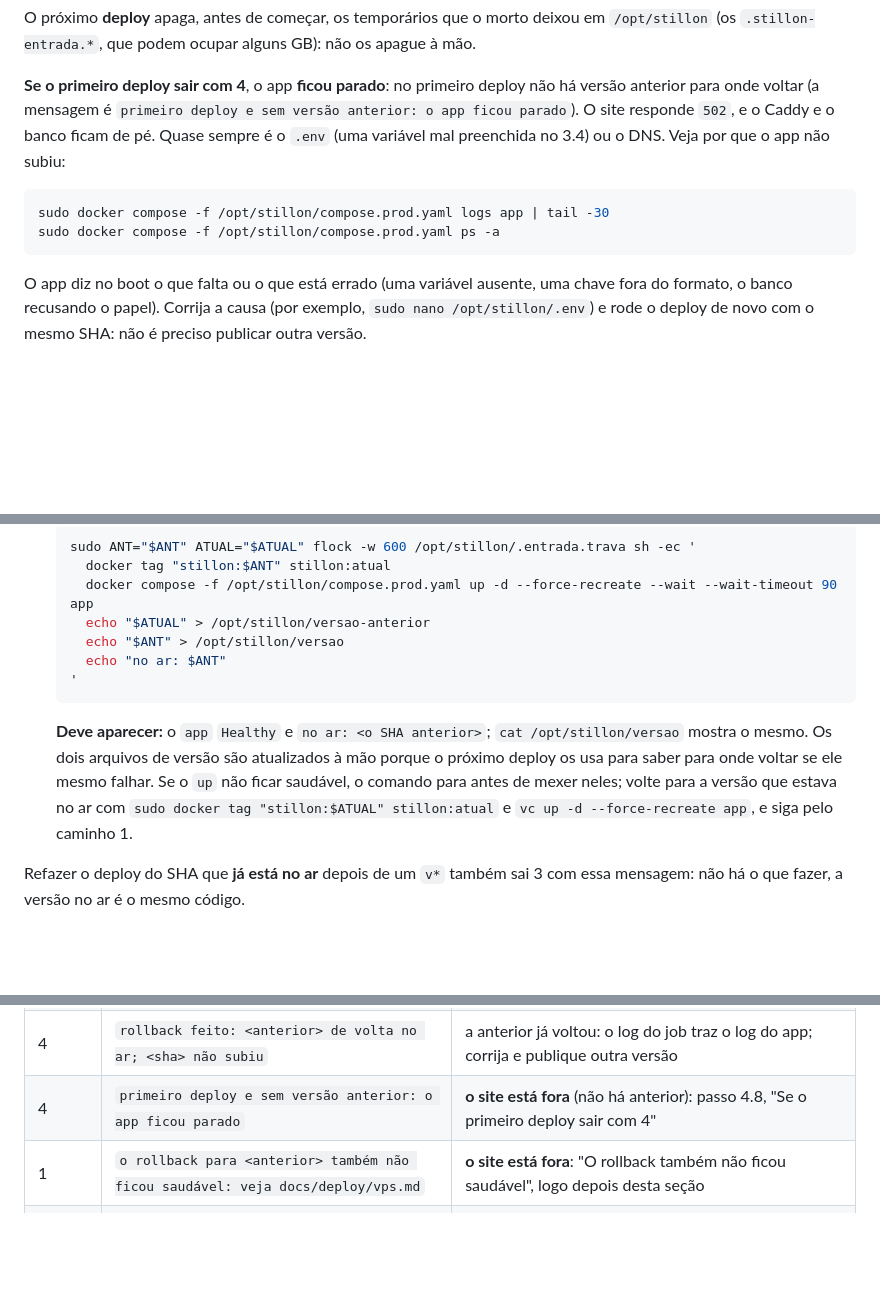
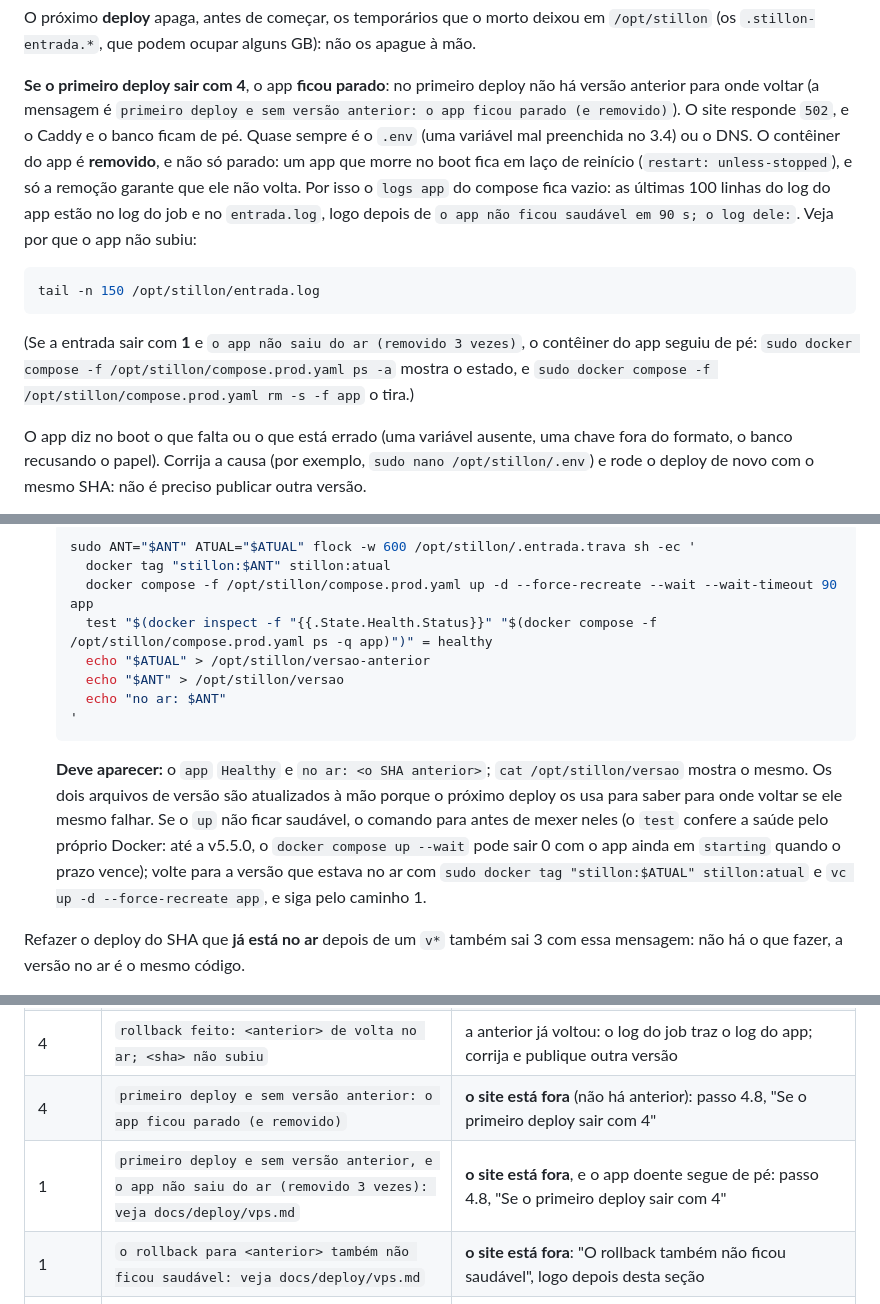
Before and after one commit to BipoXDXD/stillon, a Markdown page: docs/deploy/vps.md, 3 parts joined by grey strips. Drawn GitHub-style; blank space fills up the shorter version.

Commit message:
docs(vps): primeiro deploy doente remove o app; rollback à mão confere a saúde
O log do app que não subiu no primeiro deploy fica no entrada.log (o
contêiner é removido), e há a linha nova de código 1 na tabela. O rollback
à mão do "Voltar uma versão" não confia no código do `up --wait` (o compose
até a v5.5.0 pode sair 0 com o app em `starting`): confere o healthy pelo
docker inspect antes de gravar as versões.

Co-Authored-By: Claude Opus 5.5 (1M context) <noreply@anthropic.com>

````diff
--- a/docs/deploy/vps.md
+++ b/docs/deploy/vps.md
@@ -1190,14 +1190,21 @@ O próximo **deploy** apaga, antes de começar, os temporários que o morto deix
 
 **Se o primeiro deploy sair com 4**, o app **ficou parado**: no primeiro deploy não há versão
 anterior para onde voltar (a mensagem é
-`primeiro deploy e sem versão anterior: o app ficou parado`). O site responde `502`, e o Caddy e
-o banco ficam de pé. Quase sempre é o `.env` (uma variável mal preenchida no 3.4) ou o DNS. Veja
-por que o app não subiu:
-
-```bash
-sudo docker compose -f /opt/stillon/compose.prod.yaml logs app | tail -30
-sudo docker compose -f /opt/stillon/compose.prod.yaml ps -a
-```
+`primeiro deploy e sem versão anterior: o app ficou parado (e removido)`). O site responde `502`, e
+o Caddy e o banco ficam de pé. Quase sempre é o `.env` (uma variável mal preenchida no 3.4) ou o
+DNS. O contêiner do app é **removido**, e não só parado: um app que morre no boot fica em laço de
+reinício (`restart: unless-stopped`), e só a remoção garante que ele não volta. Por isso o
+`logs app` do compose fica vazio: as últimas 100 linhas do log do app estão no log do job e no
+`entrada.log`, logo depois de `o app não ficou saudável em 90 s; o log dele:`. Veja por que o app
+não subiu:
+
+```bash
+tail -n 150 /opt/stillon/entrada.log
+```
+
+(Se a entrada sair com **1** e `o app não saiu do ar (removido 3 vezes)`, o contêiner do app
+seguiu de pé: `sudo docker compose -f /opt/stillon/compose.prod.yaml ps -a` mostra o estado, e
+`sudo docker compose -f /opt/stillon/compose.prod.yaml rm -s -f app` o tira.)
 
 O app diz no boot o que falta ou o que está errado (uma variável ausente, uma chave fora do
 formato, o banco recusando o papel). Corrija a causa (por exemplo, `sudo nano /opt/stillon/.env`)
@@ -1827,6 +1834,7 @@ resolve** (sai 3 outra vez), e não é adulteração. Dois caminhos:
    sudo ANT="$ANT" ATUAL="$ATUAL" flock -w 600 /opt/stillon/.entrada.trava sh -ec '
      docker tag "stillon:$ANT" stillon:atual
      docker compose -f /opt/stillon/compose.prod.yaml up -d --force-recreate --wait --wait-timeout 90 app
+     test "$(docker inspect -f "{{.State.Health.Status}}" "$(docker compose -f /opt/stillon/compose.prod.yaml ps -q app)")" = healthy
      echo "$ATUAL" > /opt/stillon/versao-anterior
      echo "$ANT" > /opt/stillon/versao
      echo "no ar: $ANT"
@@ -1835,7 +1843,8 @@ resolve** (sai 3 outra vez), e não é adulteração. Dois caminhos:
    **Deve aparecer:** o `app` `Healthy` e `no ar: <o SHA anterior>`; `cat /opt/stillon/versao`
    mostra o mesmo. Os dois arquivos de versão são atualizados à mão porque o próximo deploy os
    usa para saber para onde voltar se ele mesmo falhar. Se o `up` não ficar saudável, o comando
-   para antes de mexer neles; volte para a versão que estava no ar com
+   para antes de mexer neles (o `test` confere a saúde pelo próprio Docker: até a v5.5.0, o
+   `docker compose up --wait` pode sair 0 com o app ainda em `starting` quando o prazo vence); volte para a versão que estava no ar com
    `sudo docker tag "stillon:$ATUAL" stillon:atual` e `vc up -d --force-recreate app`, e siga
    pelo caminho 1.
 
@@ -1862,7 +1871,8 @@ trava (a primeira linha de código 2 da tabela e o 1 da trava ocupada) não cheg
 | 3 | `stillon:<sha> já existe com outra imagem (…)` | só com o SHA no ar ou o anterior, depois de um `v*`: **rodar de novo não resolve**; veja "Voltar uma versão" acima |
 | 3 | `a imagem carregada é …, e o deploy pediu …`, `o index.json do tar não é uma imagem só, sem nome, com o manifesto …`, `o tar não trouxe exatamente uma imagem sem nome`, `o que chegou não é um tar legível`, ou outra que começa com `o tar` (layout OCI, membro repetido ou estranho; as duas de disco cheio são código 1) | rodar de novo **uma vez**; se repetir, a imagem mudou no caminho (ou o formato do `crane` mudou): não force, investigue |
 | 4 | `rollback feito: <anterior> de volta no ar; <sha> não subiu` | a anterior já voltou: o log do job traz o log do app; corrija e publique outra versão |
-| 4 | `primeiro deploy e sem versão anterior: o app ficou parado` | **o site está fora** (não há anterior): passo 4.8, "Se o primeiro deploy sair com 4" |
+| 4 | `primeiro deploy e sem versão anterior: o app ficou parado (e removido)` | **o site está fora** (não há anterior): passo 4.8, "Se o primeiro deploy sair com 4" |
+| 1 | `primeiro deploy e sem versão anterior, e o app não saiu do ar (removido 3 vezes): veja docs/deploy/vps.md` | **o site está fora**, e o app doente segue de pé: passo 4.8, "Se o primeiro deploy sair com 4" |
 | 1 | `o rollback para <anterior> também não ficou saudável: veja docs/deploy/vps.md` | **o site está fora**: "O rollback também não ficou saudável", logo depois desta seção |
 | 1 | `o jq não está instalado (…): veja docs/deploy/vps.md` | `sudo apt install -y jq` (passo 3.3) e rode de novo |
 | 1 | `o Docker não usa o image store containerd; veja docs/deploy/vps.md (Docker)` | `sudo docker info -f '{{.DriverStatus}}'` e o `daemon.json` do passo 3.2 |
````
